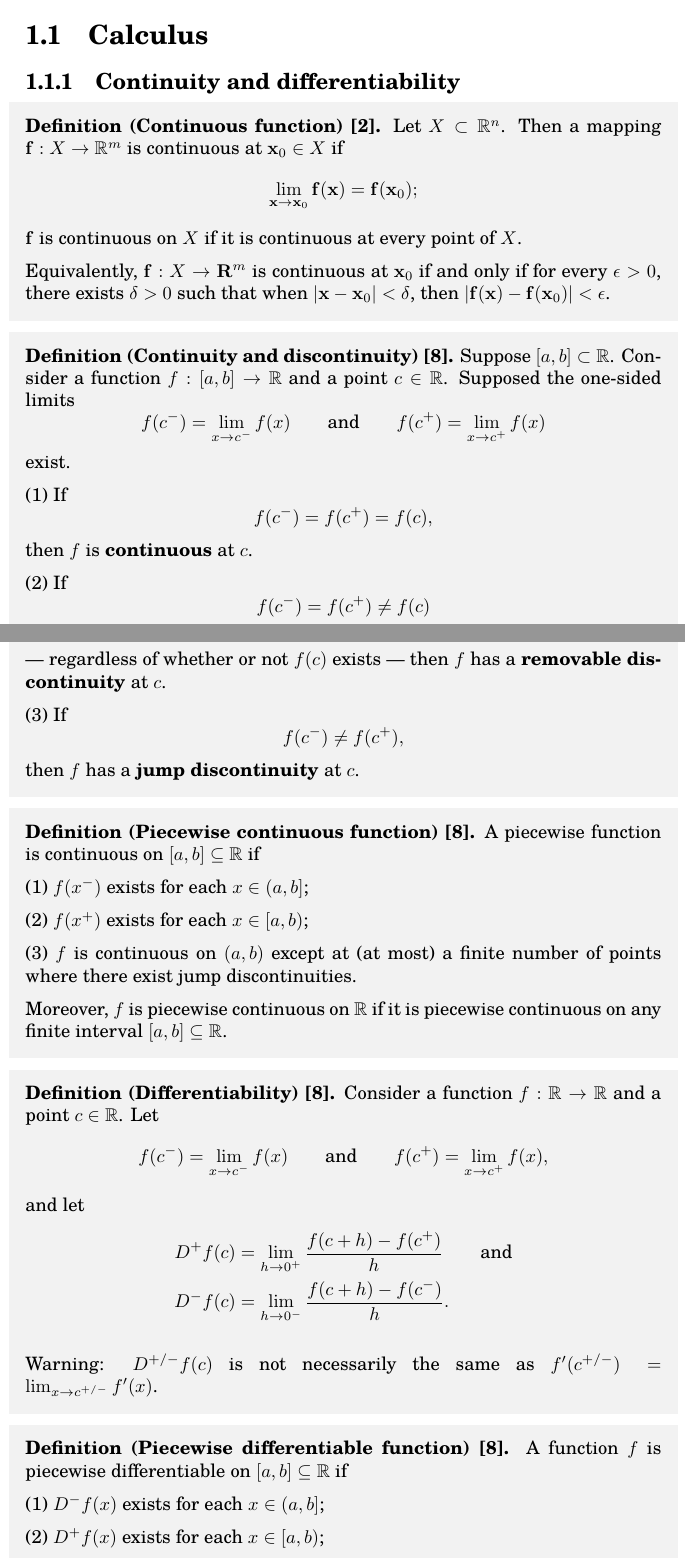
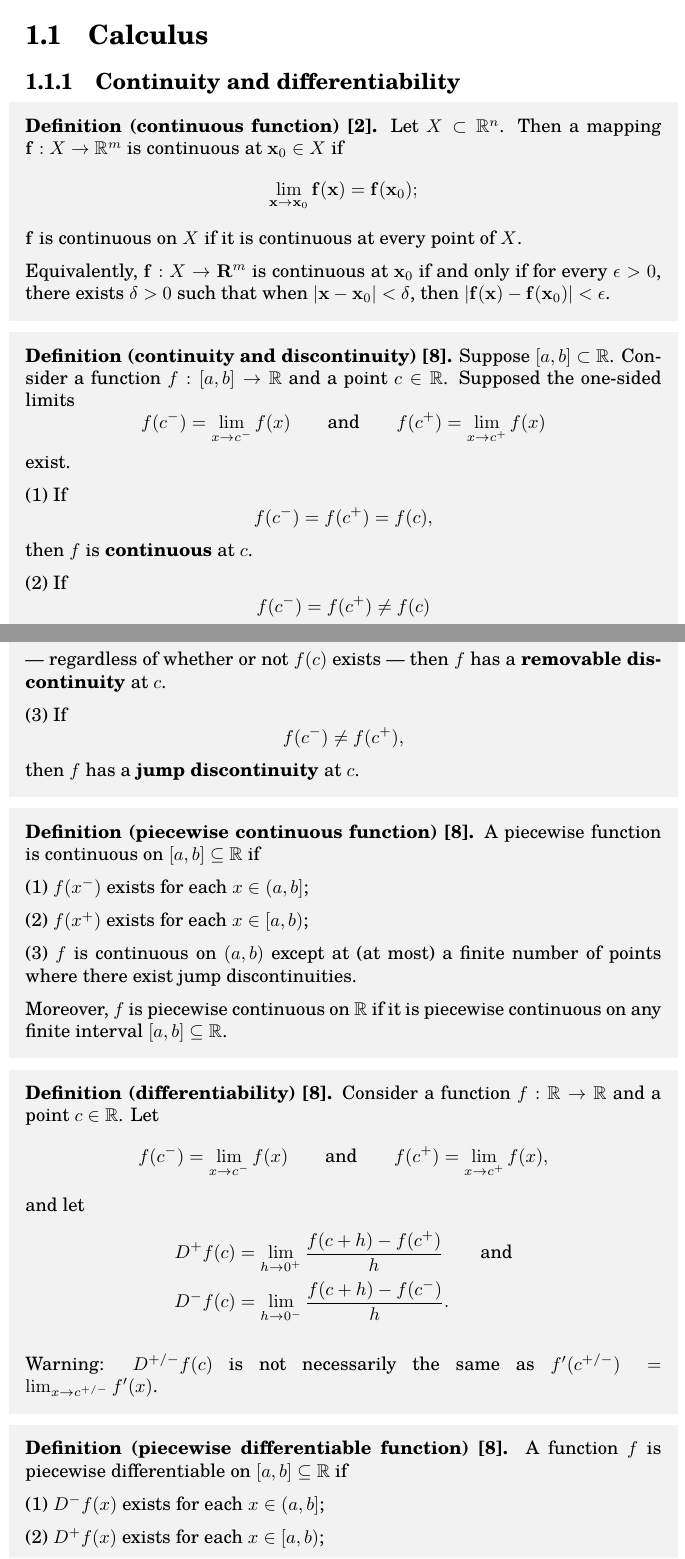
Before and after one commit to jnlindsay/notes, a LaTeX book (main.tex, which reads mathematics.tex): two parts of pages 2 and 3 of 16, joined at a grey line, cut so that both start at the same text. Compiled offline with pdfLaTeX.

Commit message:
lowercased some things

```diff
--- a/mathematics.tex
+++ b/mathematics.tex
@@ -4,7 +4,7 @@
 \subsection{Continuity and differentiability}
 
 \begin{shaded}
-\textbf{Definition (Continuous function) \cite{hubbard_hubbard}.} Let $X \subset \mathbb{R}^n$. Then a mapping $\mathbf{f} : X \to \mathbb{R}^m$ is continuous at $\mathbf{x}_0 \in X$ if
+\textbf{Definition (continuous function) \cite{hubbard_hubbard}.} Let $X \subset \mathbb{R}^n$. Then a mapping $\mathbf{f} : X \to \mathbb{R}^m$ is continuous at $\mathbf{x}_0 \in X$ if
 $$ \lim_{\mathbf{x} \to \mathbf{x}_0} \mathbf{f}(\mathbf{x}) = \mathbf{f}(\mathbf{x}_0); $$
 $\mathbf{f}$ is continuous on $X$ if it is continuous at every point of $X$.
 
@@ -30,7 +30,7 @@ then $f$ has a \textbf{jump discontinuity} at $c$.
 \end{shaded}
 
 \begin{shaded}
-\textbf{Definition (Piecewise continuous function) \cite{math2111_notes}.} A piecewise function is continuous on $[a, b] \subseteq \mathbb{R}$ if
+\textbf{Definition (piecewise continuous function) \cite{math2111_notes}.} A piecewise function is continuous on $[a, b] \subseteq \mathbb{R}$ if
 
 (1) $f(x^-)$ exists for each $x \in (a, b]$;
 
@@ -42,7 +42,7 @@ Moreover, $f$ is piecewise continuous on $\mathbb{R}$ if it is piecewise continu
 \end{shaded}
 
 \begin{shaded}
-\textbf{Definition (Differentiability) \cite{math2111_notes}.} Consider a function $ f : \mathbb{R} \to \mathbb{R} $ and a point $c \in \mathbb{R}$. Let
+\textbf{Definition (differentiability) \cite{math2111_notes}.} Consider a function $ f : \mathbb{R} \to \mathbb{R} $ and a point $c \in \mathbb{R}$. Let
 $$ f(c^-) = \lim_{x \to c^-} f(x) \qquad \textnormal{and} \qquad f(c^+) = \lim_{x \to c^+} f(x) , $$
 and let
 \begin{align*}
@@ -55,7 +55,7 @@ Warning: $D^{+/-} f(c)$ is not necessarily the same as $f'(c^{+/-}) = \lim_{x \t
 \end{shaded}
 
 \begin{shaded}
-\textbf{Definition (Piecewise differentiable function) \cite{math2111_notes}.} A function $f$ is piecewise differentiable on $[a, b] \subseteq \mathbb{R}$ if
+\textbf{Definition (piecewise differentiable function) \cite{math2111_notes}.} A function $f$ is piecewise differentiable on $[a, b] \subseteq \mathbb{R}$ if
 
 (1) $D^- f(x)$ exists for each $x \in (a, b]$;
 
```
Also changed, not shown: bibliography.bib (+8 -0 lines), mathematics.tex (2 more changed lines).
